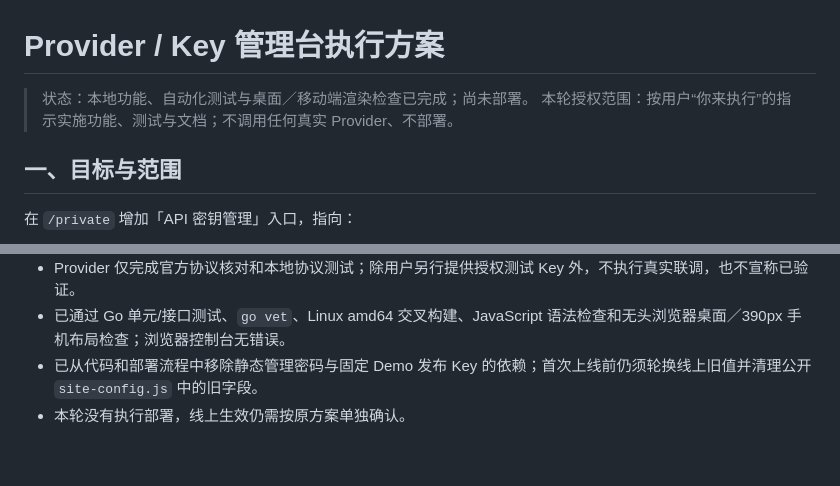
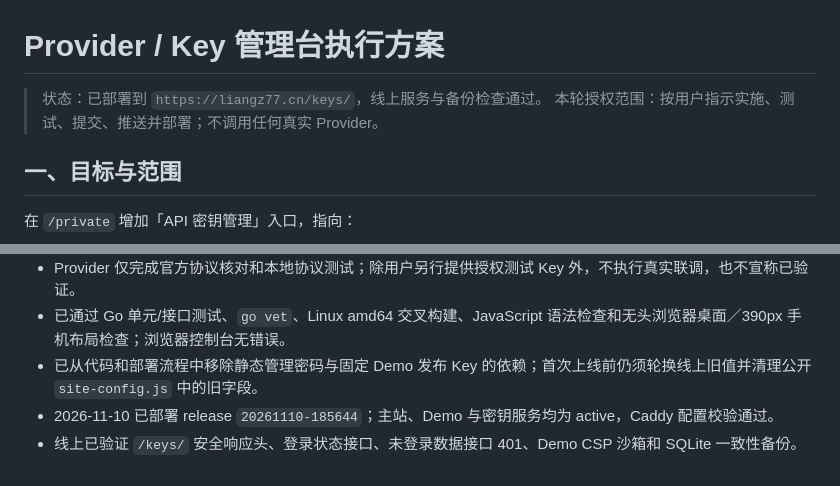
Before and after one commit to liangzh77/go-sites, a Markdown page: docs/keys-执行方案.md, 2 parts joined by grey strips. Rendered like a GitHub page.

```diff
--- a/docs/keys-执行方案.md
+++ b/docs/keys-执行方案.md
@@ -1,7 +1,7 @@
 # Provider / Key 管理台执行方案
 
-> 状态：本地功能、自动化测试与桌面／移动端渲染检查已完成；尚未部署。
-> 本轮授权范围：按用户“你来执行”的指示实施功能、测试与文档；不调用任何真实 Provider、不部署。
+> 状态：已部署到 `https://liangz77.cn/keys/`，线上服务与备份检查通过。
+> 本轮授权范围：按用户指示实施、测试、提交、推送并部署；不调用任何真实 Provider。
 
 ## 一、目标与范围
 
@@ -232,4 +232,5 @@ Azure OpenAI、AWS Bedrock、Vertex AI 暂不列入第一版承诺，后续单
 - Provider 仅完成官方协议核对和本地协议测试；除用户另行提供授权测试 Key 外，不执行真实联调，也不宣称已验证。
 - 已通过 Go 单元/接口测试、`go vet`、Linux amd64 交叉构建、JavaScript 语法检查和无头浏览器桌面／390px 手机布局检查；浏览器控制台无错误。
 - 已从代码和部署流程中移除静态管理密码与固定 Demo 发布 Key 的依赖；首次上线前仍须轮换线上旧值并清理公开 `site-config.js` 中的旧字段。
-- 本轮没有执行部署，线上生效仍需按原方案单独确认。
+- 2026-11-10 已部署 release `20261110-185644`；主站、Demo 与密钥服务均为 active，Caddy 配置校验通过。
+- 线上已验证 `/keys/` 安全响应头、登录状态接口、未登录数据接口 401、Demo CSP 沙箱和 SQLite 一致性备份。
```
Also changed, not shown: docs/keys.md (+9 -0 lines).
